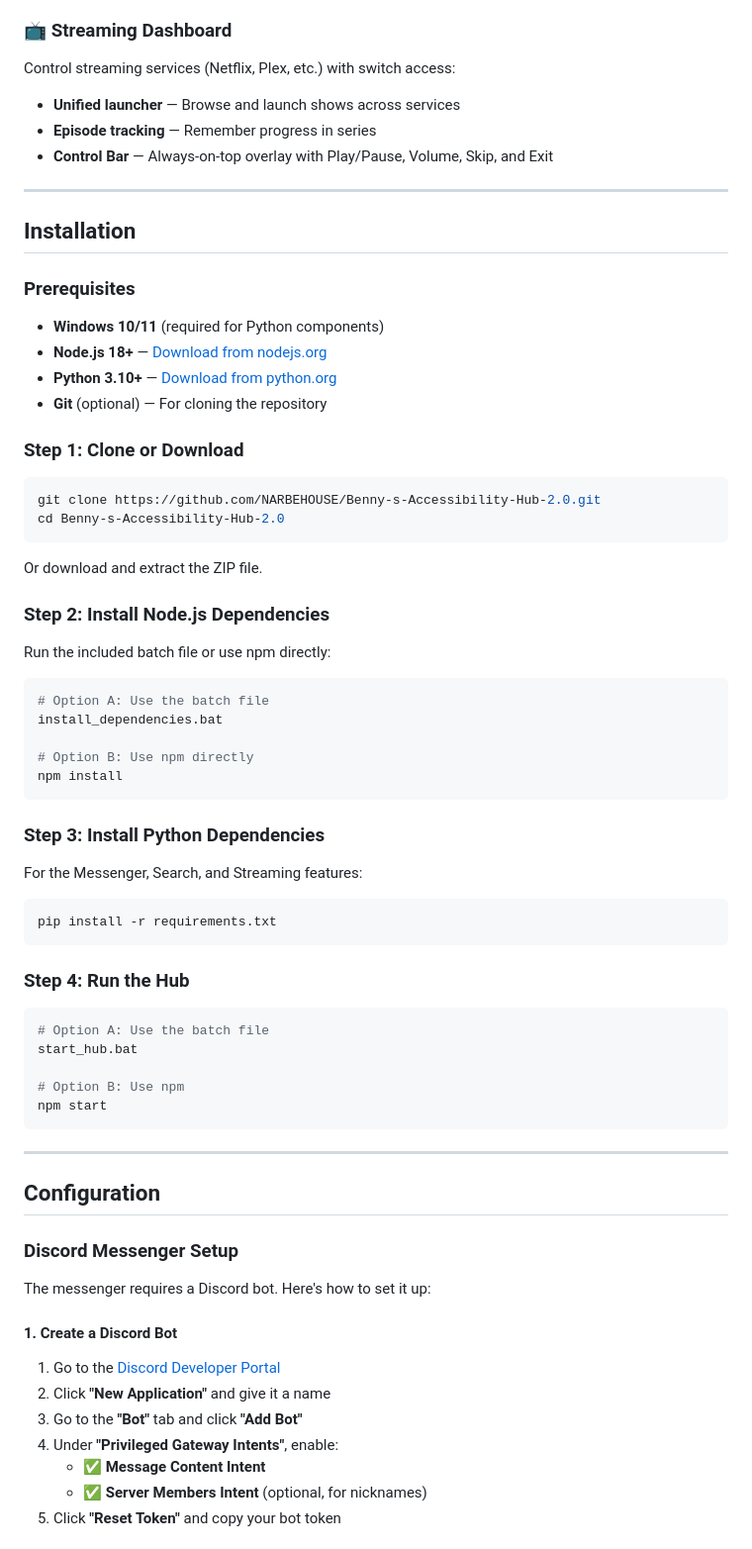
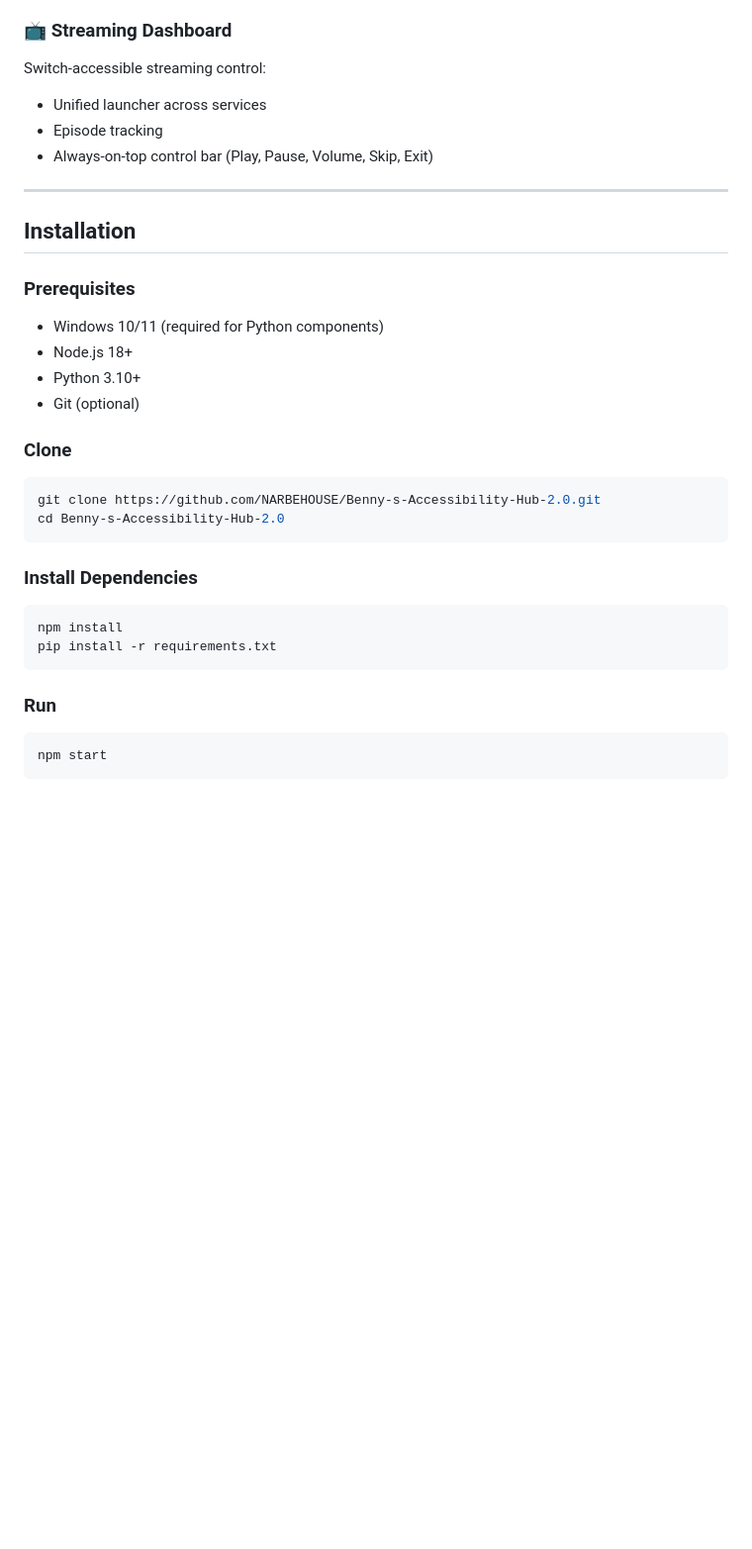
Before and after one commit to JoacAlexis/Benny-s-Accessibility-Hub-DK, a Markdown page: README.md, the part around one of its changes. Shown at 99% size. Rendered like a GitHub page; blank space fills up the shorter version.

````diff
--- a/README.md
+++ b/README.md
@@ -62,66 +76,40 @@ A complete Discord client designed for switch access:
 
 ### 📺 Streaming Dashboard
-Control streaming services (Netflix, Plex, etc.) with switch access:
-- **Unified launcher** — Browse and launch shows across services
-- **Episode tracking** — Remember progress in series
-- **Control Bar** — Always-on-top overlay with Play/Pause, Volume, Skip, and Exit
+
+Switch-accessible streaming control:
+
+* Unified launcher across services
+* Episode tracking
+* Always-on-top control bar (Play, Pause, Volume, Skip, Exit)
 
 ---
 
 ## Installation
 
 ### Prerequisites
-- **Windows 10/11** (required for Python components)
-- **Node.js 18+** — [Download from nodejs.org](https://nodejs.org/)
-- **Python 3.10+** — [Download from python.org](https://www.python.org/)
-- **Git** (optional) — For cloning the repository
 
-### Step 1: Clone or Download
+* Windows 10/11 (required for Python components)
+* Node.js 18+
+* Python 3.10+
+* Git (optional)
+
+### Clone
+
 ```bash
 git clone https://github.com/NARBEHOUSE/Benny-s-Accessibility-Hub-2.0.git
 cd Benny-s-Accessibility-Hub-2.0
 ```
-Or download and extract the ZIP file.
 
-### Step 2: Install Node.js Dependencies
-Run the included batch file or use npm directly:
+### Install Dependencies
+
 ```bash
-# Option A: Use the batch file
-install_dependencies.bat
-
-# Option B: Use npm directly
 npm install
-```
-
-### Step 3: Install Python Dependencies
-For the Messenger, Search, and Streaming features:
-```bash
 pip install -r requirements.txt
 ```
 
-### Step 4: Run the Hub
+### Run
+
 ```bash
-# Option A: Use the batch file
-start_hub.bat
-
-# Option B: Use npm
 npm start
 ```
 
----
-
-## Configuration
-
-### Discord Messenger Setup
-
-The messenger requires a Discord bot. Here's how to set it up:
-
-#### 1. Create a Discord Bot
-1. Go to the [Discord Developer Portal](https://discord.com/developers/applications)
-2. Click **"New Application"** and give it a name
-3. Go to the **"Bot"** tab and click **"Add Bot"**
-4. Under **"Privileged Gateway Intents"**, enable:
-   - ✅ **Message Content Intent**
-   - ✅ **Server Members Intent** (optional, for nicknames)
-5. Click **"Reset Token"** and copy your bot token
-
````
Also changed, not shown: other parts of README.md (+75 -115 lines).
